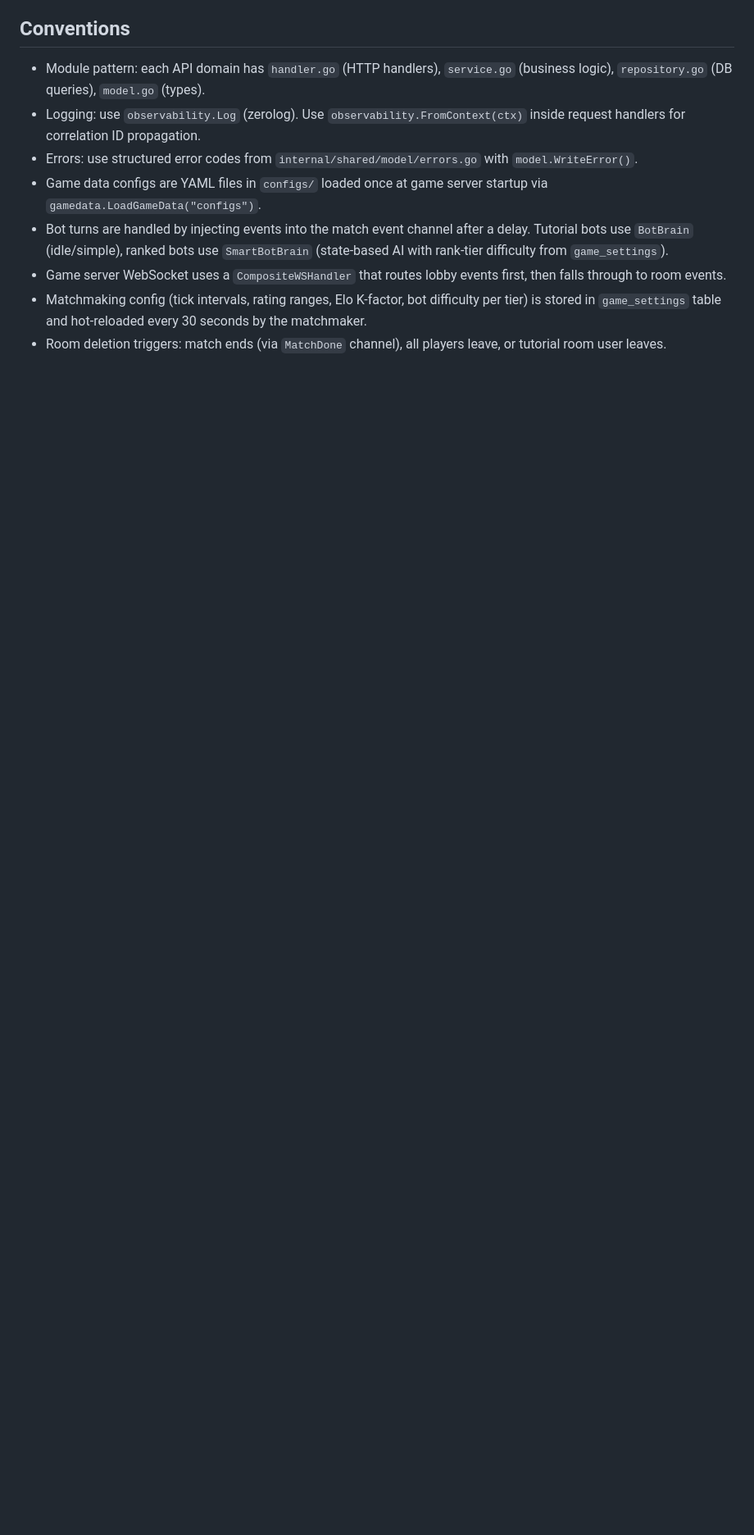
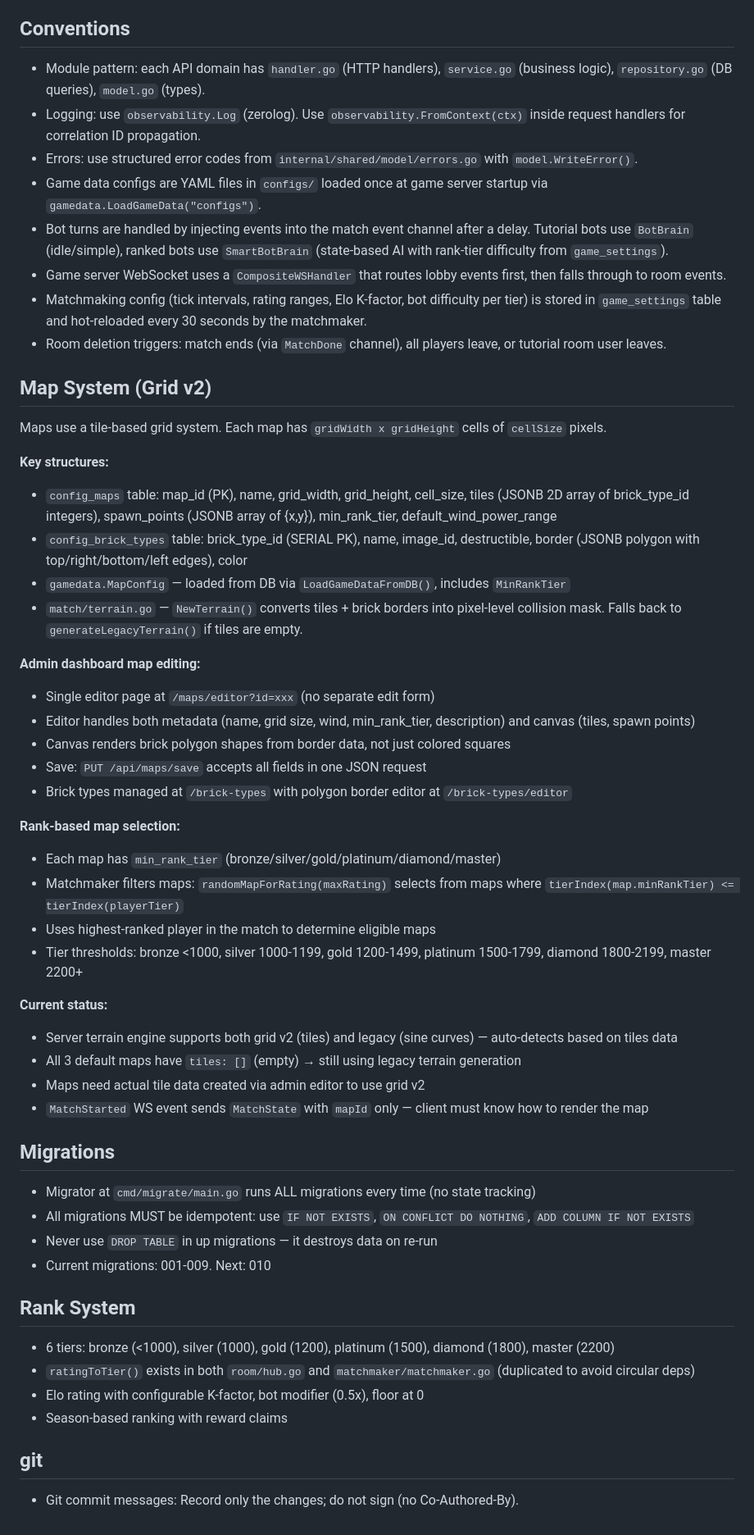
Before and after one commit to zendF1/battle-squad, a Markdown page: CLAUDE.md, the part around one of its changes. Shown at 82% size. Drawn GitHub-style; blank space fills up the shorter version.

```diff
--- a/CLAUDE.md
+++ b/CLAUDE.md
@@ -102,3 +71,49 @@ Key lobby/matchmaking events (WS): `CreateLobby`, `JoinLobby`, `LeaveLobby`, `Up
 - Game server WebSocket uses a `CompositeWSHandler` that routes lobby events first, then falls through to room events.
 - Matchmaking config (tick intervals, rating ranges, Elo K-factor, bot difficulty per tier) is stored in `game_settings` table and hot-reloaded every 30 seconds by the matchmaker.
 - Room deletion triggers: match ends (via `MatchDone` channel), all players leave, or tutorial room user leaves.
+
+## Map System (Grid v2)
+
+Maps use a tile-based grid system. Each map has `gridWidth x gridHeight` cells of `cellSize` pixels.
+
+**Key structures:**
+- `config_maps` table: map_id (PK), name, grid_width, grid_height, cell_size, tiles (JSONB 2D array of brick_type_id integers), spawn_points (JSONB array of {x,y}), min_rank_tier, default_wind_power_range
+- `config_brick_types` table: brick_type_id (SERIAL PK), name, image_id, destructible, border (JSONB polygon with top/right/bottom/left edges), color
+- `gamedata.MapConfig` — loaded from DB via `LoadGameDataFromDB()`, includes `MinRankTier`
+- `match/terrain.go` — `NewTerrain()` converts tiles + brick borders into pixel-level collision mask. Falls back to `generateLegacyTerrain()` if tiles are empty.
+
+**Admin dashboard map editing:**
+- Single editor page at `/maps/editor?id=xxx` (no separate edit form)
+- Editor handles both metadata (name, grid size, wind, min_rank_tier, description) and canvas (tiles, spawn points)
+- Canvas renders brick polygon shapes from border data, not just colored squares
+- Save: `PUT /api/maps/save` accepts all fields in one JSON request
+- Brick types managed at `/brick-types` with polygon border editor at `/brick-types/editor`
+
+**Rank-based map selection:**
+- Each map has `min_rank_tier` (bronze/silver/gold/platinum/diamond/master)
+- Matchmaker filters maps: `randomMapForRating(maxRating)` selects from maps where `tierIndex(map.minRankTier) <= tierIndex(playerTier)`
+- Uses highest-ranked player in the match to determine eligible maps
+- Tier thresholds: bronze <1000, silver 1000-1199, gold 1200-1499, platinum 1500-1799, diamond 1800-2199, master 2200+
+
+**Current status:**
+- Server terrain engine supports both grid v2 (tiles) and legacy (sine curves) — auto-detects based on tiles data
+- All 3 default maps have `tiles: []` (empty) → still using legacy terrain generation
+- Maps need actual tile data created via admin editor to use grid v2
+- `MatchStarted` WS event sends `MatchState` with `mapId` only — client must know how to render the map
+
+## Migrations
+
+- Migrator at `cmd/migrate/main.go` runs ALL migrations every time (no state tracking)
+- All migrations MUST be idempotent: use `IF NOT EXISTS`, `ON CONFLICT DO NOTHING`, `ADD COLUMN IF NOT EXISTS`
+- Never use `DROP TABLE` in up migrations — it destroys data on re-run
+- Current migrations: 001-009. Next: 010
+
+## Rank System
+
+- 6 tiers: bronze (<1000), silver (1000), gold (1200), platinum (1500), diamond (1800), master (2200)
+- `ratingToTier()` exists in both `room/hub.go` and `matchmaker/matchmaker.go` (duplicated to avoid circular deps)
+- Elo rating with configurable K-factor, bot modifier (0.5x), floor at 0
+- Season-based ranking with reward claims
+
+## git
+- Git commit messages: Record only the changes; do not sign (no Co-Authored-By).
```
Also changed, not shown: other parts of CLAUDE.md (+9 -40 lines).
